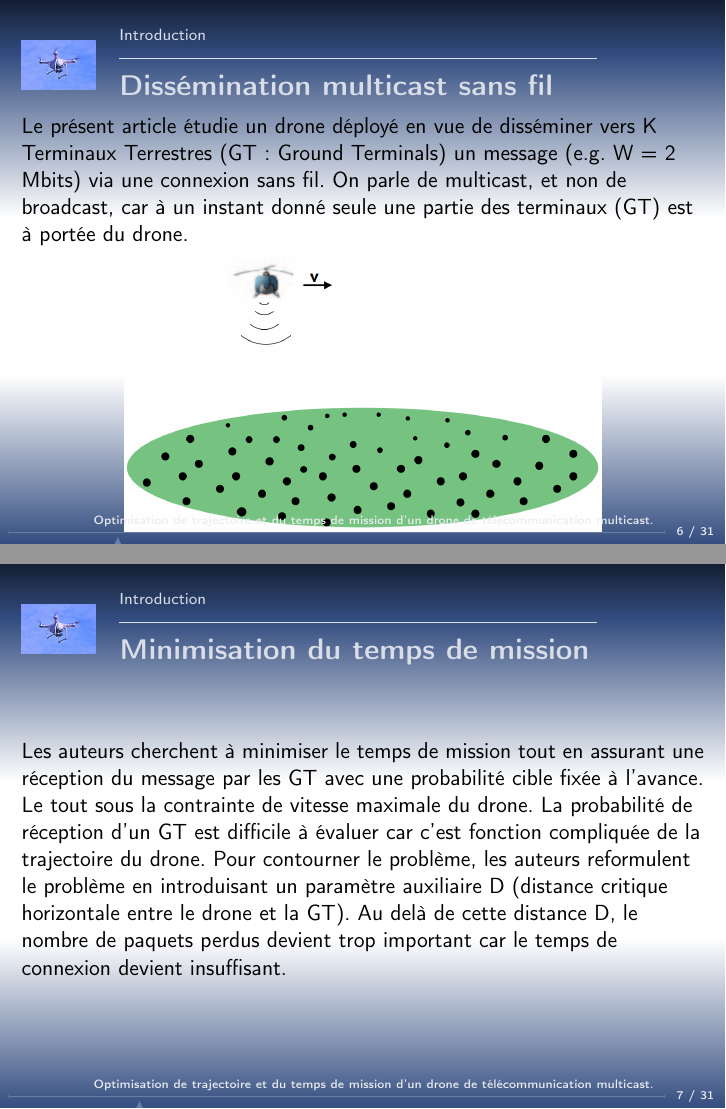
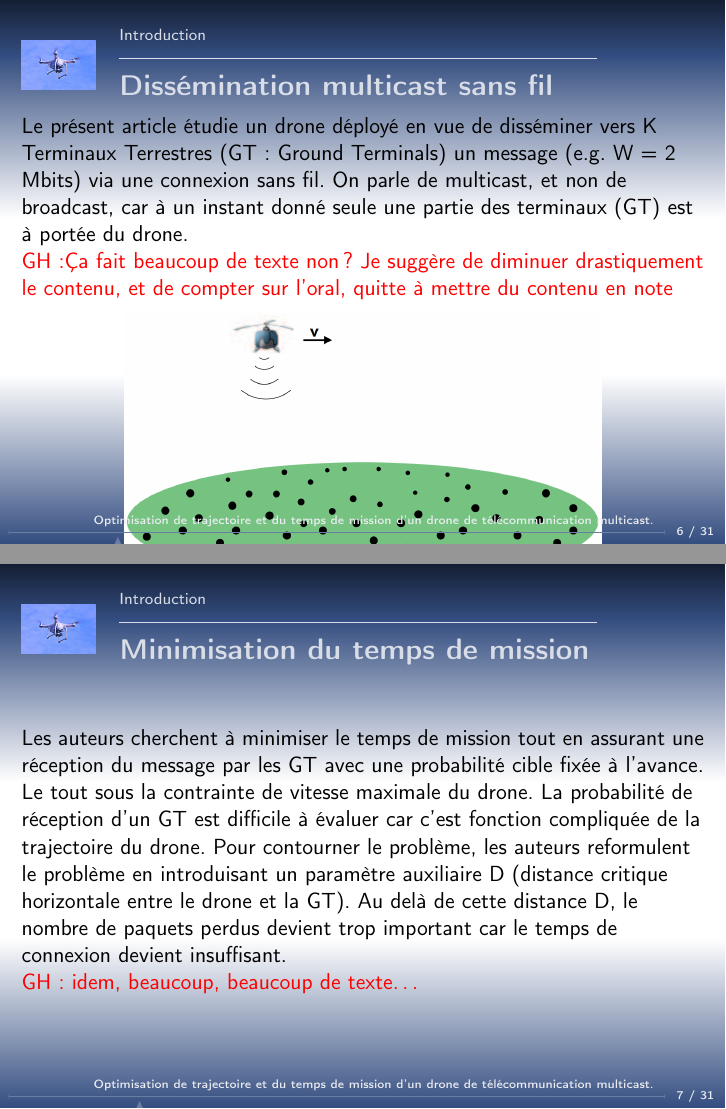
Before and after one commit to kad15/ATP, LaTeX slides (beamer/atp.tex, which reads beamer/1-introduction.tex): pages 6 and 7 of 44, joined at a grey line. Compiled offline with pdfLaTeX.

Commit message:
(+) some comments

```diff
--- a/beamer/1-introduction.tex
+++ b/beamer/1-introduction.tex
@@ -53,6 +53,9 @@ utilisant des relais ou des stations de base terrestres.
 
 Le présent article étudie un drone déployé en vue de disséminer vers K Terminaux Terrestres (GT : Ground Terminals) un message (e.g. W = 2 Mbits) via une connexion sans fil. On parle de multicast, et non de broadcast, car à un instant donné seule une partie des terminaux (GT) est à portée du drone.
 
+\comment{GH:Ça fait beaucoup de texte non?  Je suggère de diminuer
+  drastiquement le contenu, et de compter sur l'oral, quitte à mettre
+  du contenu en note}
 \begin{figure}
 	\centering
 	\includegraphics[width=0.7\linewidth]{images/multicast}
@@ -65,6 +68,7 @@ Le présent article étudie un drone déployé en vue de disséminer vers K Term
 \begin{frame}{Minimisation du temps de mission}
 Les auteurs cherchent à minimiser le temps de mission tout en assurant une réception du message par les GT avec une probabilité cible fixée à l'avance. Le tout sous la contrainte de vitesse maximale du drone. La probabilité de réception d'un GT est difficile à évaluer car c'est fonction compliquée de la trajectoire du drone. Pour contourner le problème, les auteurs reformulent le problème en introduisant un paramètre auxiliaire D (distance critique horizontale entre le drone et la GT). Au delà de cette distance D, le nombre de paquets perdus devient trop important car le temps de connexion devient insuffisant.
 
+\comment{GH: idem, beaucoup, beaucoup de texte\dots}
 
 \end{frame}
 
--- a/beamer/atp.tex
+++ b/beamer/atp.tex
@@ -13,6 +13,7 @@
 \setbeameroption{show notes}
 \setbeamersize{text margin left=1em, text margin right=1em}
 
+\newcommand{\comment}[1]{\textcolor{red}{#1}}
 %\begin{itemize}
 %	\item Brought to you by Cédric Mauclair
 %	\item Please let me know about improvements!
```
Also changed, not shown: beamer/1-introduction.tex (4 more changed lines).
